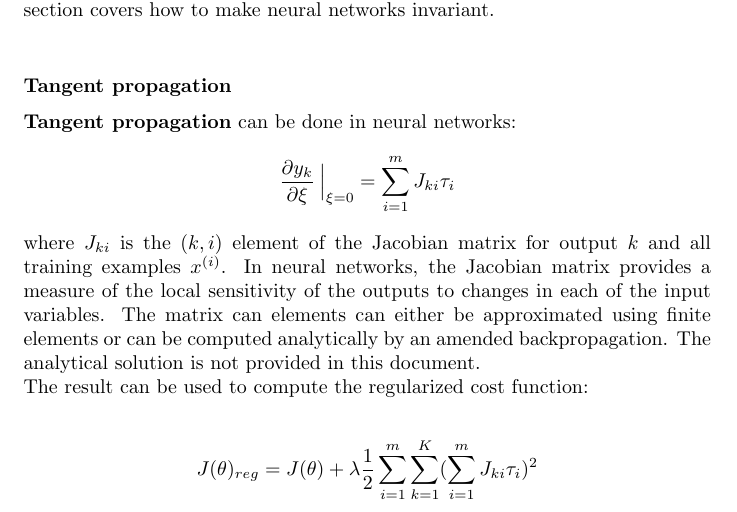
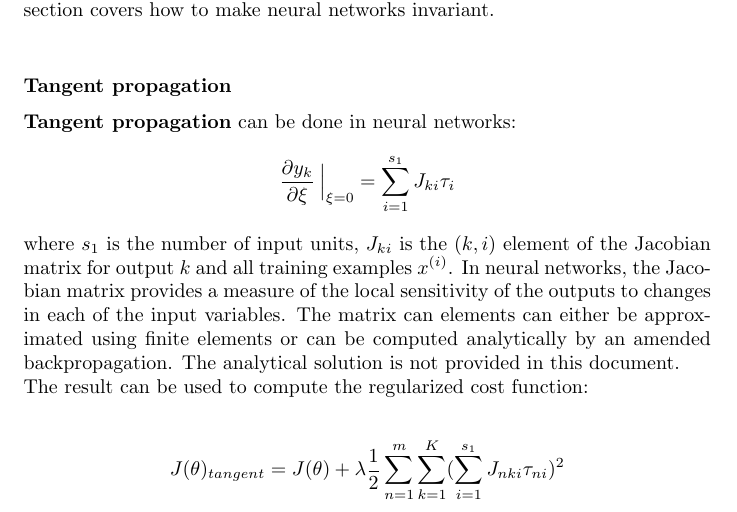
Before and after one commit to karimif/ai_notes, a LaTeX thesis (notes.tex): part of page 72 of 95, cut so that both start at the same text. Compiled offline with pdfLaTeX.

Commit message:
NN: fix of tangent propagation

```diff
--- a/notes.tex
+++ b/notes.tex
@@ -2944,10 +2944,10 @@ Chapter~\ref{chapter:invariances} generally covers how to make learning algorith
 \subsubsection{Tangent propagation}
 {\bf Tangent propagation} can be done in neural networks:
 \begin{align*}
-\frac{\partial y_k}{\partial \xi}\left.{\!\!\frac{}{}}\right |_{\xi=0} = \sum_{i=1}^{m} J_{ki}\tau_{i}
-\end{align*}
-
-where $J_{ki}$ is the $(k,i)$ element of the Jacobian matrix for output $k$ and all training examples $x^{(i)}$.
+\frac{\partial y_k}{\partial \xi}\left.{\!\!\frac{}{}}\right |_{\xi=0} = \sum_{i=1}^{s_1} J_{ki}\tau_{i}
+\end{align*}
+
+where $s_1$ is the number of input units, $J_{ki}$ is the $(k,i)$ element of the Jacobian matrix for output $k$ and all training examples $x^{(i)}$.
 In neural networks, the Jacobian matrix provides a measure of the local sensitivity of the outputs to changes in each of the input variables.
 The matrix can elements can either be approximated using finite elements or can be computed analytically by an amended backpropagation.
 The analytical solution is not provided in this document.
@@ -2955,7 +2955,7 @@ The analytical solution is not provided in this document.
 The result can be used to compute the regularized cost function:
 
 \begin{align*}
-J(\theta)_{reg} = J(\theta) + \lambda \frac{1}{2} \sum_{i=1}^{m} \sum_{k=1}^{K} (\sum_{i=1}^{m} J_{ki}\tau_{i})^2
+J(\theta)_{tangent} = J(\theta) + \lambda \frac{1}{2} \sum_{n=1}^{m} \sum_{k=1}^{K} (\sum_{i=1}^{s_1} J_{nki}\tau_{ni})^2
 \end{align*}
 
 \subsubsection{Convolutional neural networks}
```
